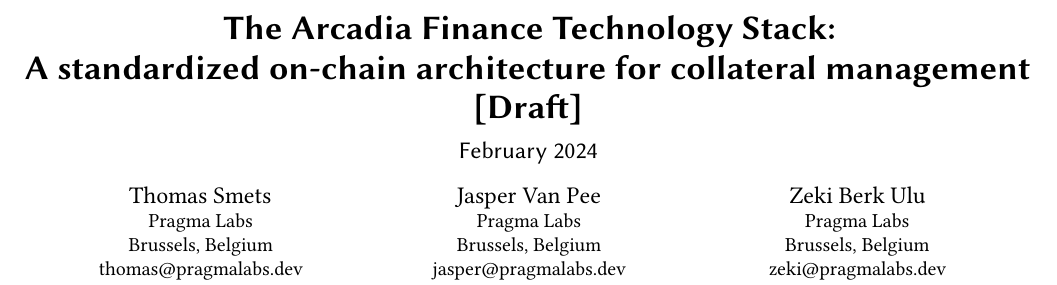
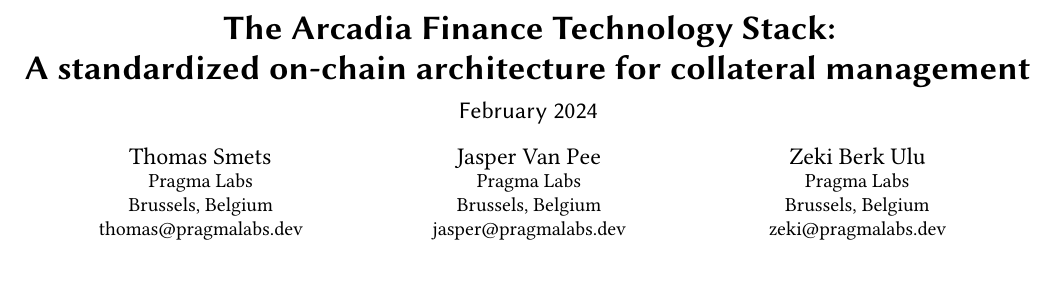
Before and after one commit to arcadia-finance/whitepapers, a LaTeX paper (main.tex): part of page 1 of 12, cut so that both start at the same text. Compiled offline with pdfLaTeX.

Commit message:
🔥 remove draft

```diff
--- a/main.tex
+++ b/main.tex
@@ -6,7 +6,7 @@
 \usepackage{url}
 
 %% header
-\title{The Arcadia Finance Technology Stack: A~standardized~on-chain~architecture~for~collateral~management [Draft]}
+\title{The Arcadia Finance Technology Stack: A~standardized~on-chain~architecture~for~collateral~management}
 \subtitle{February 2024}
 \date{February 2024}
 
```
Also changed, not shown: main.pdf.
